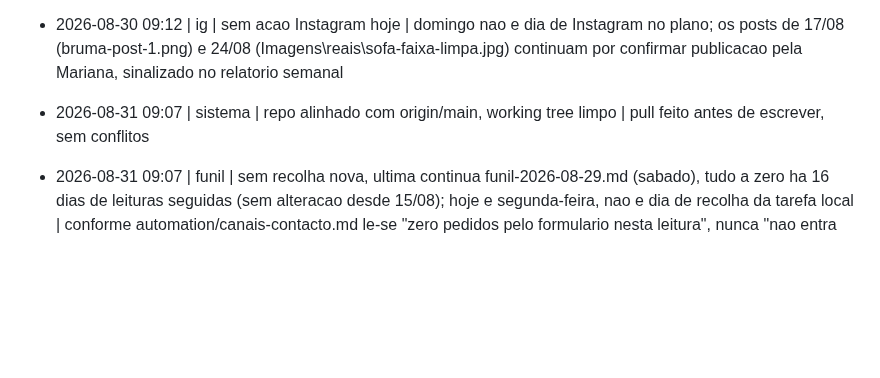
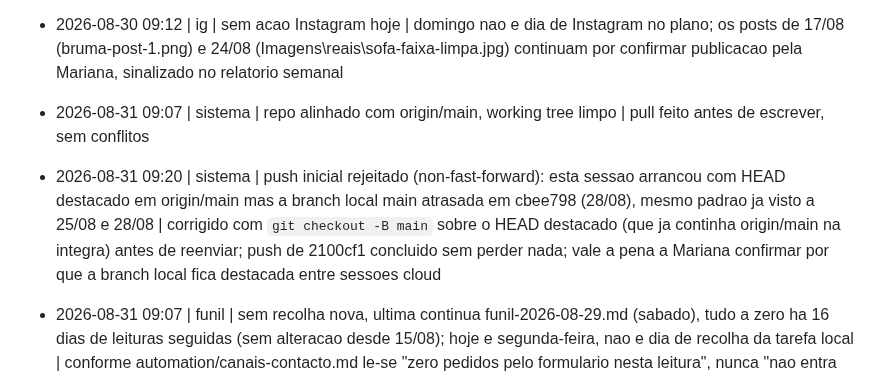
Before and after one commit to mavechfe/bruma-site, a Markdown page: automation/marketing-log.md, the part around the change. Rendered like a GitHub page; blank space fills up the shorter version.

Commit message:
agent: 2026-08-31 nota push

```diff
--- a/automation/marketing-log.md
+++ b/automation/marketing-log.md
@@ -172,6 +172,7 @@ Formato: `- AAAA-MM-DD HH:mm | <canal: gbp|blog|ig|site|funil|sistema> | <ação
 - 2026-08-30 09:12 | ig | sem acao Instagram hoje | domingo nao e dia de Instagram no plano; os posts de 17/08 (bruma-post-1.png) e 24/08 (Imagens\reais\sofa-faixa-limpa.jpg) continuam por confirmar publicacao pela Mariana, sinalizado no relatorio semanal
 
 - 2026-08-31 09:07 | sistema | repo alinhado com origin/main, working tree limpo | pull feito antes de escrever, sem conflitos
+- 2026-08-31 09:20 | sistema | push inicial rejeitado (non-fast-forward): esta sessao arrancou com HEAD destacado em origin/main mas a branch local main atrasada em cbee798 (28/08), mesmo padrao ja visto a 25/08 e 28/08 | corrigido com `git checkout -B main` sobre o HEAD destacado (que ja continha origin/main na integra) antes de reenviar; push de 2100cf1 concluido sem perder nada; vale a pena a Mariana confirmar por que a branch local fica destacada entre sessoes cloud
 - 2026-08-31 09:07 | funil | sem recolha nova, ultima continua funil-2026-08-29.md (sabado), tudo a zero ha 16 dias de leituras seguidas (sem alteracao desde 15/08); hoje e segunda-feira, nao e dia de recolha da tarefa local | conforme automation/canais-contacto.md le-se "zero pedidos pelo formulario nesta leitura", nunca "nao entra procura" (4 contactos reais do OLX e o aluguer de 19/08 continuam fora do funil); recontactos6m = 0, nada a pedir a Mariana na folha
 - 2026-08-31 09:07 | sistema | approvals-pendentes.md sem itens pendentes | nada a apresentar a Mariana hoje
 - 2026-08-31 09:07 | sistema | sem ficheiro novo em automation/metrics/ desde 2026-08-29.md; sem dados novos para justificar desvio ao plano do dia | ultima leitura: GBP 73 visualizacoes de perfil, Search Console (20-26/08) 145 impressoes e 1 clique, posicao media 7,4; sinal dominante e tapetes/carpetes (4 consultas, 7 impressoes), primeira consulta de aluguer "aluguer aspirador liquidos" (1 impressao)
```
